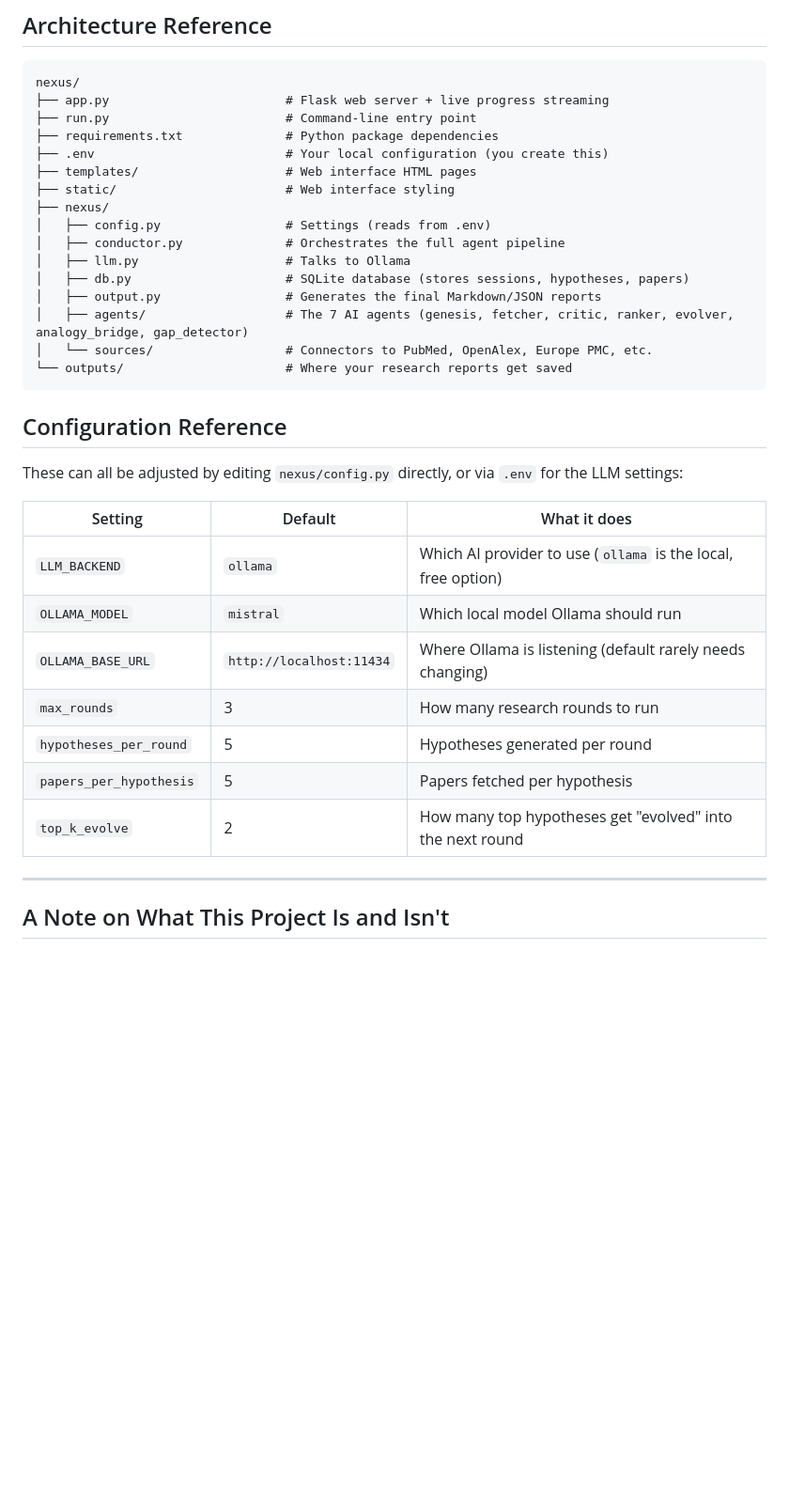
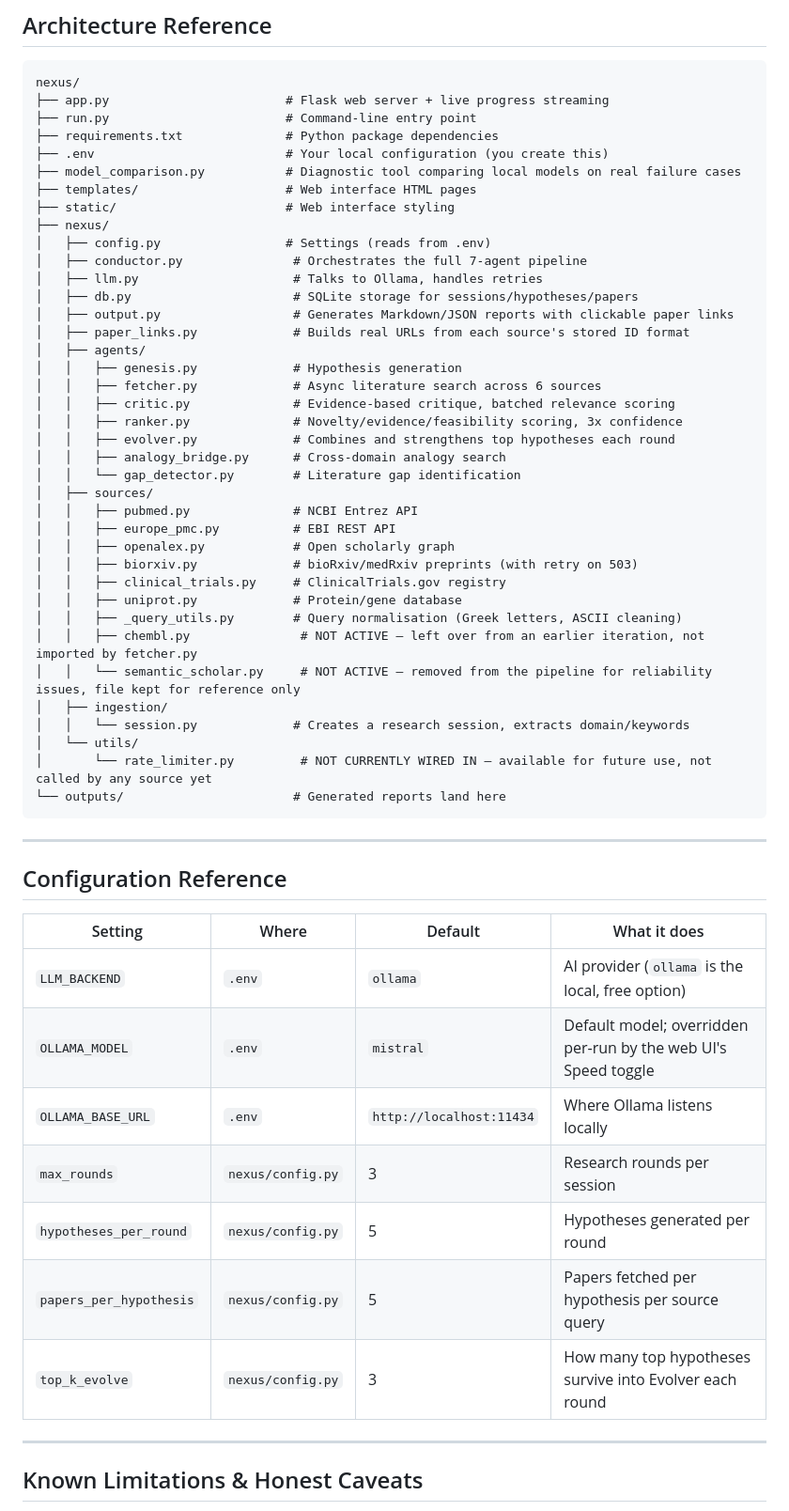
Before and after one commit to vigneshm2311-cyber/nexus, a Markdown page: README.md, the part around one of its changes. Shown at 94% size. Rendered like a GitHub page; blank space fills up the shorter version.

````diff
--- a/README.md
+++ b/README.md
@@ -269,34 +263,56 @@ nexus/
 ├── run.py                        # Command-line entry point
 ├── requirements.txt              # Python package dependencies
 ├── .env                          # Your local configuration (you create this)
+├── model_comparison.py           # Diagnostic tool comparing local models on real failure cases
 ├── templates/                    # Web interface HTML pages
 ├── static/                       # Web interface styling
 ├── nexus/
 │   ├── config.py                 # Settings (reads from .env)
-│   ├── conductor.py              # Orchestrates the full agent pipeline
-│   ├── llm.py                    # Talks to Ollama
-│   ├── db.py                     # SQLite database (stores sessions, hypotheses, papers)
-│   ├── output.py                 # Generates the final Markdown/JSON reports
-│   ├── agents/                   # The 7 AI agents (genesis, fetcher, critic, ranker, evolver, analogy_bridge, gap_detector)
-│   └── sources/                  # Connectors to PubMed, OpenAlex, Europe PMC, etc.
-└── outputs/                      # Where your research reports get saved
+│   ├── conductor.py               # Orchestrates the full 7-agent pipeline
+│   ├── llm.py                     # Talks to Ollama, handles retries
+│   ├── db.py                      # SQLite storage for sessions/hypotheses/papers
+│   ├── output.py                  # Generates Markdown/JSON reports with clickable paper links
+│   ├── paper_links.py             # Builds real URLs from each source's stored ID format
+│   ├── agents/
+│   │   ├── genesis.py             # Hypothesis generation
+│   │   ├── fetcher.py             # Async literature search across 6 sources
+│   │   ├── critic.py              # Evidence-based critique, batched relevance scoring
+│   │   ├── ranker.py              # Novelty/evidence/feasibility scoring, 3x confidence
+│   │   ├── evolver.py             # Combines and strengthens top hypotheses each round
+│   │   ├── analogy_bridge.py      # Cross-domain analogy search
+│   │   └── gap_detector.py        # Literature gap identification
+│   ├── sources/
+│   │   ├── pubmed.py              # NCBI Entrez API
+│   │   ├── europe_pmc.py          # EBI REST API
+│   │   ├── openalex.py            # Open scholarly graph
+│   │   ├── biorxiv.py             # bioRxiv/medRxiv preprints (with retry on 503)
+│   │   ├── clinical_trials.py     # ClinicalTrials.gov registry
+│   │   ├── uniprot.py             # Protein/gene database
+│   │   ├── _query_utils.py        # Query normalisation (Greek letters, ASCII cleaning)
+│   │   ├── chembl.py               # NOT ACTIVE — left over from an earlier iteration, not imported by fetcher.py
+│   │   └── semantic_scholar.py     # NOT ACTIVE — removed from the pipeline for reliability issues, file kept for reference only
+│   ├── ingestion/
+│   │   └── session.py             # Creates a research session, extracts domain/keywords
+│   └── utils/
+│       └── rate_limiter.py         # NOT CURRENTLY WIRED IN — available for future use, not called by any source yet
+└── outputs/                       # Generated reports land here
 ```
+
+---
 
 ## Configuration Reference
 
-These can all be adjusted by editing `nexus/config.py` directly, or via `.env` for the LLM settings:
-
-| Setting | Default | What it does |
-|---|---|---|
-| `LLM_BACKEND` | `ollama` | Which AI provider to use (`ollama` is the local, free option) |
-| `OLLAMA_MODEL` | `mistral` | Which local model Ollama should run |
-| `OLLAMA_BASE_URL` | `http://localhost:11434` | Where Ollama is listening (default rarely needs changing) |
-| `max_rounds` | 3 | How many research rounds to run |
-| `hypotheses_per_round` | 5 | Hypotheses generated per round |
-| `papers_per_hypothesis` | 5 | Papers fetched per hypothesis |
-| `top_k_evolve` | 2 | How many top hypotheses get "evolved" into the next round |
+| Setting | Where | Default | What it does |
+|---|---|---|---|
+| `LLM_BACKEND` | `.env` | `ollama` | AI provider (`ollama` is the local, free option) |
+| `OLLAMA_MODEL` | `.env` | `mistral` | Default model; overridden per-run by the web UI's Speed toggle |
+| `OLLAMA_BASE_URL` | `.env` | `http://localhost:11434` | Where Ollama listens locally |
+| `max_rounds` | `nexus/config.py` | 3 | Research rounds per session |
+| `hypotheses_per_round` | `nexus/config.py` | 5 | Hypotheses generated per round |
+| `papers_per_hypothesis` | `nexus/config.py` | 5 | Papers fetched per hypothesis per source query |
+| `top_k_evolve` | `nexus/config.py` | 3 | How many top hypotheses survive into Evolver each round |
 
 ---
 
-## A Note on What This Project Is and Isn't
+## Known Limitations & Honest Caveats
 
````
Also changed, not shown: other parts of README.md (+115 -109 lines).
